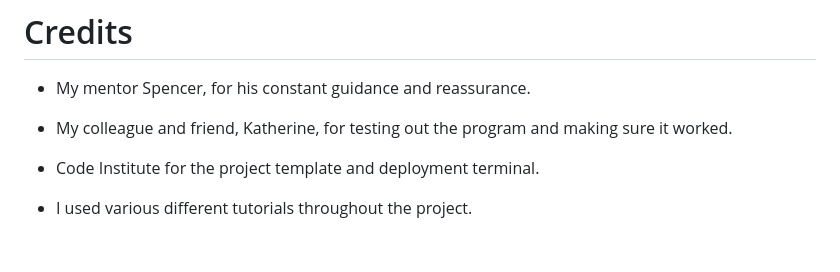
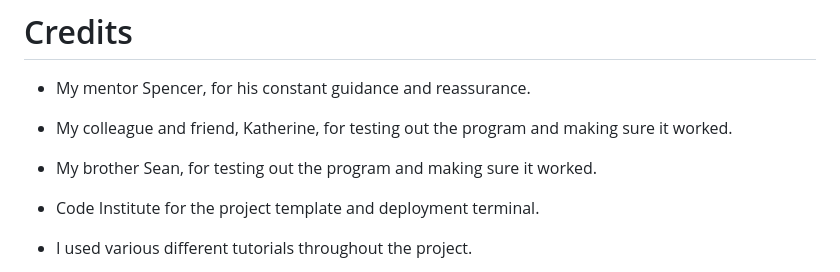
Before and after one commit to Drennan98/Hangman, a Markdown page: README.md, the part around the change. Drawn GitHub-style; blank space fills up the shorter version.

Commit message:
Add brother to read me

```diff
--- a/README.md
+++ b/README.md
@@ -111,6 +111,8 @@ my requirements.txt.
 
 - My colleague and friend, Katherine, for testing out the program and making sure it worked.
 
+- My brother Sean, for testing out the program and making sure it worked.
+
 - Code Institute for the project template and deployment terminal.
 
 - I used various different tutorials throughout the project.
```
